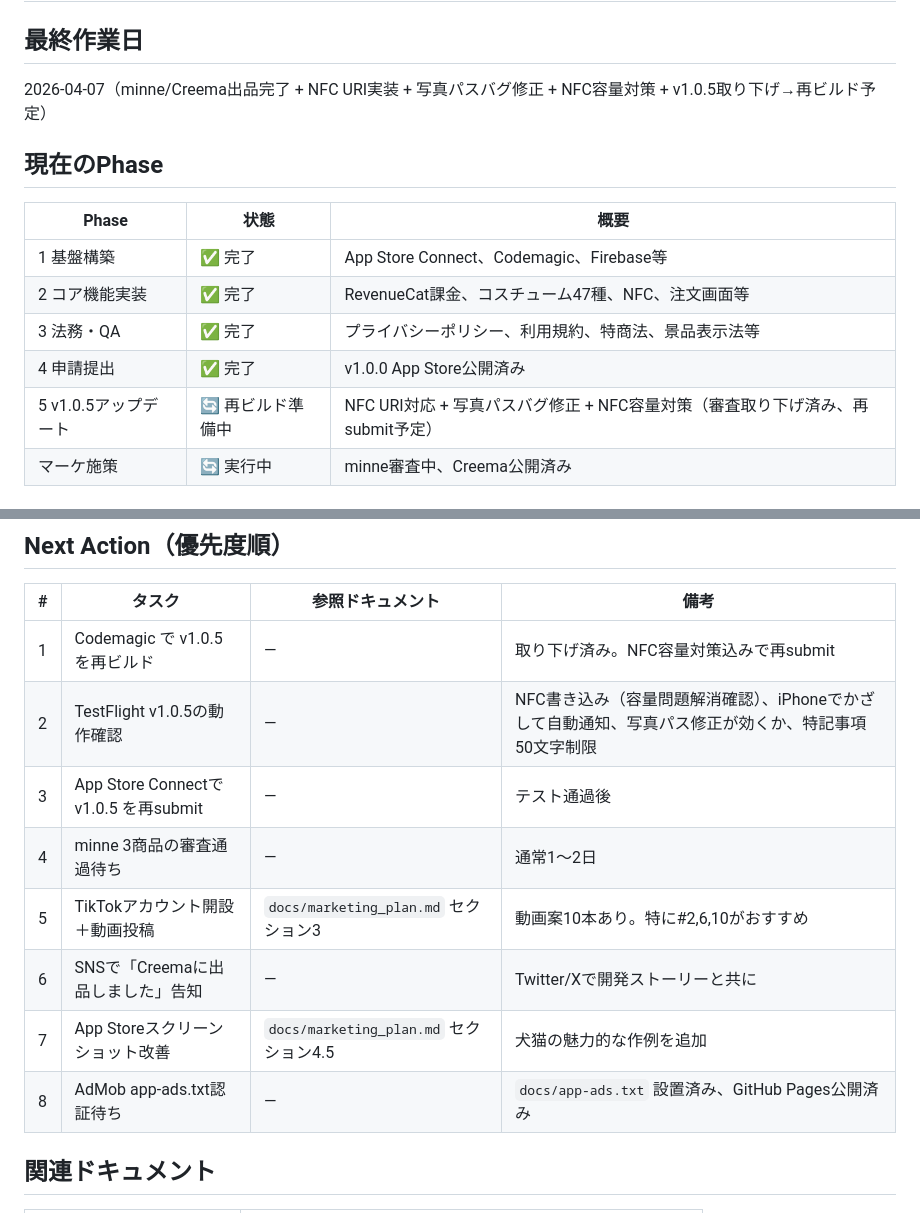
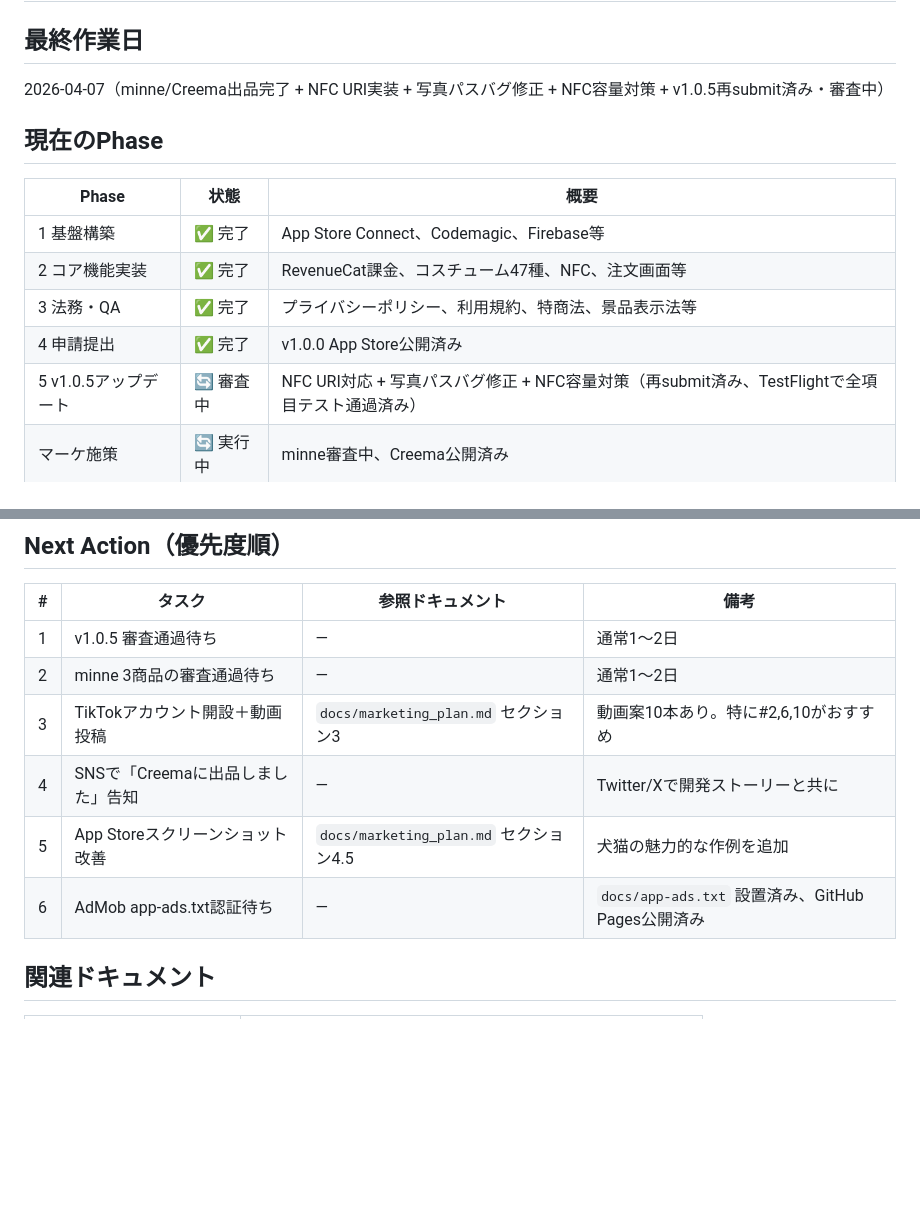
Before and after one commit to suqremer/mofumofu-license, a Markdown page: HANDOFF.md, 2 parts joined by grey strips. Drawn GitHub-style; blank space fills up the shorter version.

Commit message:
docs: HANDOFF.md セッション終了時更新（v1.0.5再submit済み）
Co-Authored-By: Claude Opus 4.6 (1M context) <noreply@anthropic.com>

```diff
--- a/HANDOFF.md
+++ b/HANDOFF.md
@@ -1,7 +1,7 @@
 # 引き継ぎメモ（セッション終了時に上書き更新）
 
 ## 最終作業日
-2026-04-07（minne/Creema出品完了 + NFC URI実装 + 写真パスバグ修正 + NFC容量対策 + v1.0.5取り下げ→再ビルド予定）
+2026-04-07（minne/Creema出品完了 + NFC URI実装 + 写真パスバグ修正 + NFC容量対策 + v1.0.5再submit済み・審査中）
 
 ## 現在のPhase
 
@@ -11,7 +11,7 @@
 | 2 コア機能実装 | ✅ 完了 | RevenueCat課金、コスチューム47種、NFC、注文画面等 |
 | 3 法務・QA | ✅ 完了 | プライバシーポリシー、利用規約、特商法、景品表示法等 |
 | 4 申請提出 | ✅ 完了 | v1.0.0 App Store公開済み |
-| 5 v1.0.5アップデート | 🔄 再ビルド準備中 | NFC URI対応 + 写真パスバグ修正 + NFC容量対策（審査取り下げ済み、再submit予定） |
+| 5 v1.0.5アップデート | 🔄 審査中 | NFC URI対応 + 写真パスバグ修正 + NFC容量対策（再submit済み、TestFlightで全項目テスト通過済み） |
 | マーケ施策 | 🔄 実行中 | minne審査中、Creema公開済み |
 
 ## v1.0.5の変更内容（再ビルド準備中）
@@ -51,14 +51,12 @@
 
 | # | タスク | 参照ドキュメント | 備考 |
 |---|--------|----------------|------|
-| 1 | Codemagic で v1.0.5 を再ビルド | — | 取り下げ済み。NFC容量対策込みで再submit |
-| 2 | TestFlight v1.0.5の動作確認 | — | NFC書き込み（容量問題解消確認）、iPhoneでかざして自動通知、写真パス修正が効くか、特記事項50文字制限 |
-| 3 | App Store Connectで v1.0.5 を再submit | — | テスト通過後 |
-| 4 | minne 3商品の審査通過待ち | — | 通常1〜2日 |
-| 5 | TikTokアカウント開設＋動画投稿 | `docs/marketing_plan.md` セクション3 | 動画案10本あり。特に#2,6,10がおすすめ |
-| 6 | SNSで「Creemaに出品しました」告知 | — | Twitter/Xで開発ストーリーと共に |
-| 7 | App Storeスクリーンショット改善 | `docs/marketing_plan.md` セクション4.5 | 犬猫の魅力的な作例を追加 |
-| 8 | AdMob app-ads.txt認証待ち | — | `docs/app-ads.txt` 設置済み、GitHub Pages公開済み |
+| 1 | v1.0.5 審査通過待ち | — | 通常1〜2日 |
+| 2 | minne 3商品の審査通過待ち | — | 通常1〜2日 |
+| 3 | TikTokアカウント開設＋動画投稿 | `docs/marketing_plan.md` セクション3 | 動画案10本あり。特に#2,6,10がおすすめ |
+| 4 | SNSで「Creemaに出品しました」告知 | — | Twitter/Xで開発ストーリーと共に |
+| 5 | App Storeスクリーンショット改善 | `docs/marketing_plan.md` セクション4.5 | 犬猫の魅力的な作例を追加 |
+| 6 | AdMob app-ads.txt認証待ち | — | `docs/app-ads.txt` 設置済み、GitHub Pages公開済み |
 
 ## 関連ドキュメント
 
```
